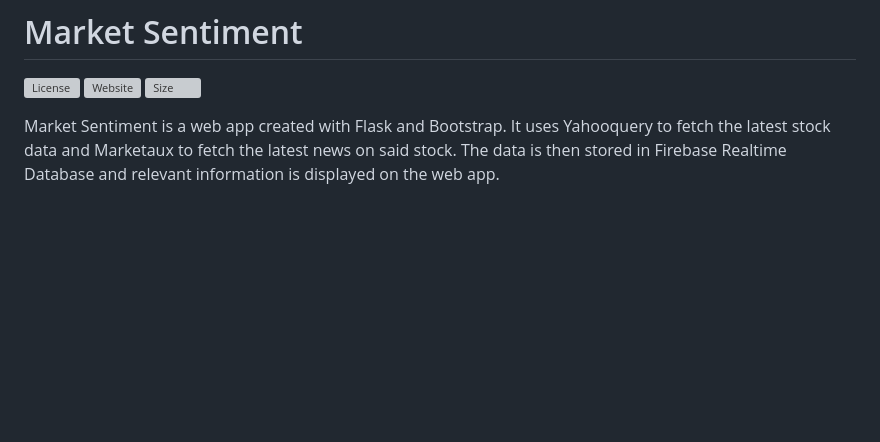
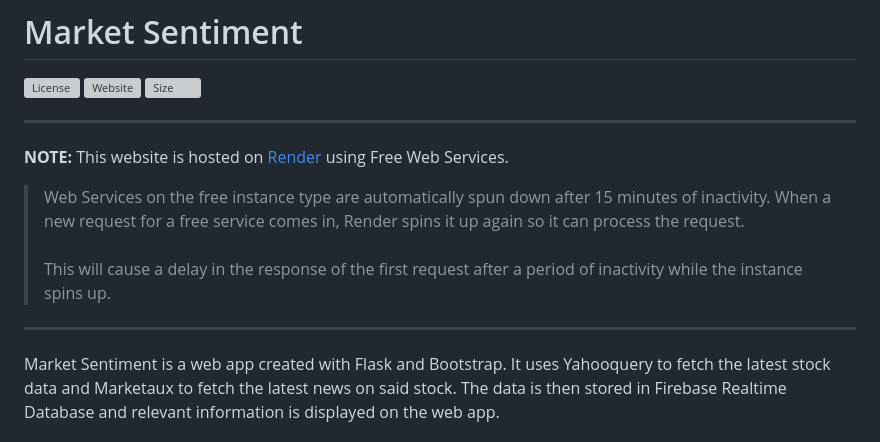
Before and after one commit to Eric-exe/Market-Sentiment, a Markdown page: README.md, the part around the change. GitHub-like rendering; blank space fills up the shorter version; grey boxes are pictures that could not be loaded.

```diff
--- a/README.md
+++ b/README.md
@@ -2,6 +2,14 @@
 [![License](https://img.shields.io/github/license/EricLin-jpg/Market-Sentiment)](https://choosealicense.com/licenses/mit/)
 [![Website](https://img.shields.io/website?url=https%3A%2F%2Fmarket-sentiment.onrender.com%2F)](https://market-sentiment.onrender.com/)
 ![Size](https://img.shields.io/github/repo-size/EricLin-jpg/Market-Sentiment)
+
+---
+
+**NOTE:**
+This website is hosted on [Render](https://render.com/docs/free) using Free Web Services.
+>Web Services on the free instance type are automatically spun down after 15 minutes of inactivity. When a new request for a free service comes in, Render spins it up again so it can process the request. <br><br>This will cause a delay in the response of the first request after a period of inactivity while the instance spins up.
+
+---
 
 Market Sentiment is a web app created with Flask and Bootstrap. It uses Yahooquery to fetch the latest stock data and Marketaux to fetch the latest news on said stock. The data is then stored in Firebase Realtime Database and relevant information is displayed on the web app.
 
```
